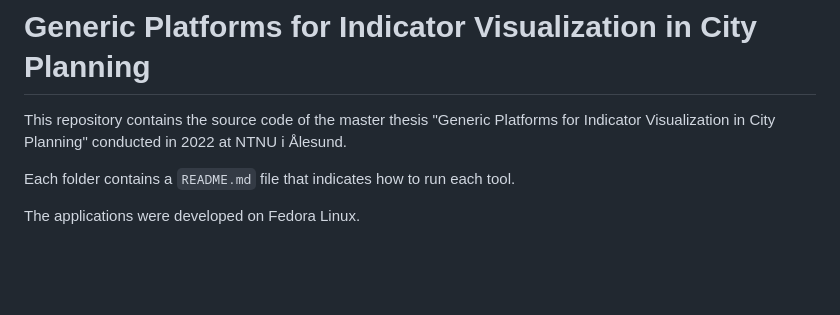
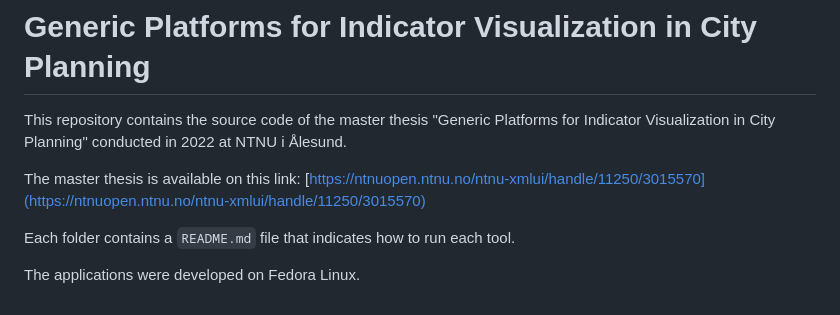
Before and after one commit to Rylern/master-thesis, a Markdown page: README.md, the part around the change. GitHub-like rendering; blank space fills up the shorter version.

```diff
--- a/README.md
+++ b/README.md
@@ -2,6 +2,8 @@
 
 This repository contains the source code of the master thesis "Generic Platforms for Indicator Visualization in City Planning" conducted in 2022 at NTNU i Ålesund.
 
+The master thesis is available on this link: [https://ntnuopen.ntnu.no/ntnu-xmlui/handle/11250/3015570](https://ntnuopen.ntnu.no/ntnu-xmlui/handle/11250/3015570)
+
 Each folder contains a `README.md` file that indicates how to run each tool.
 
 The applications were developed on Fedora Linux.
```
Also changed, not shown: Data/README.md (+16 -0 lines), Data/img/roi.png (added).
